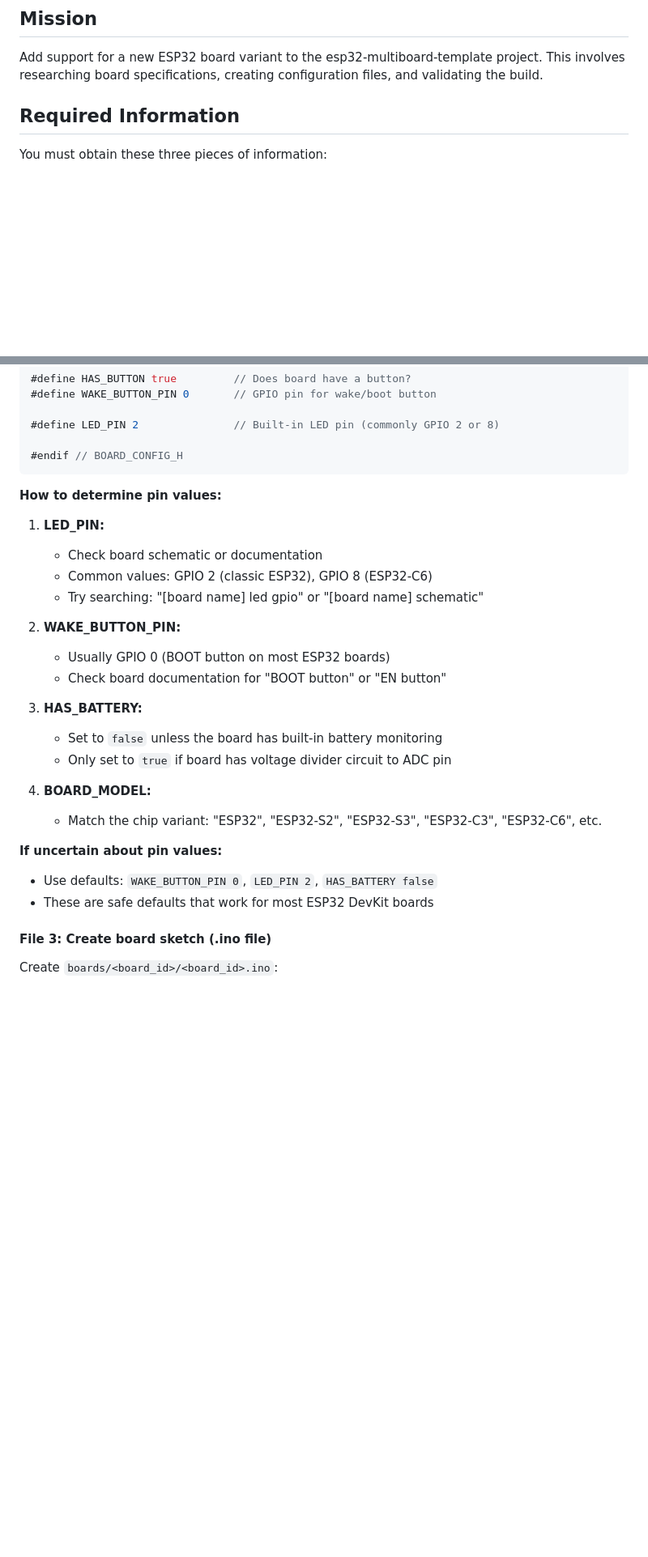
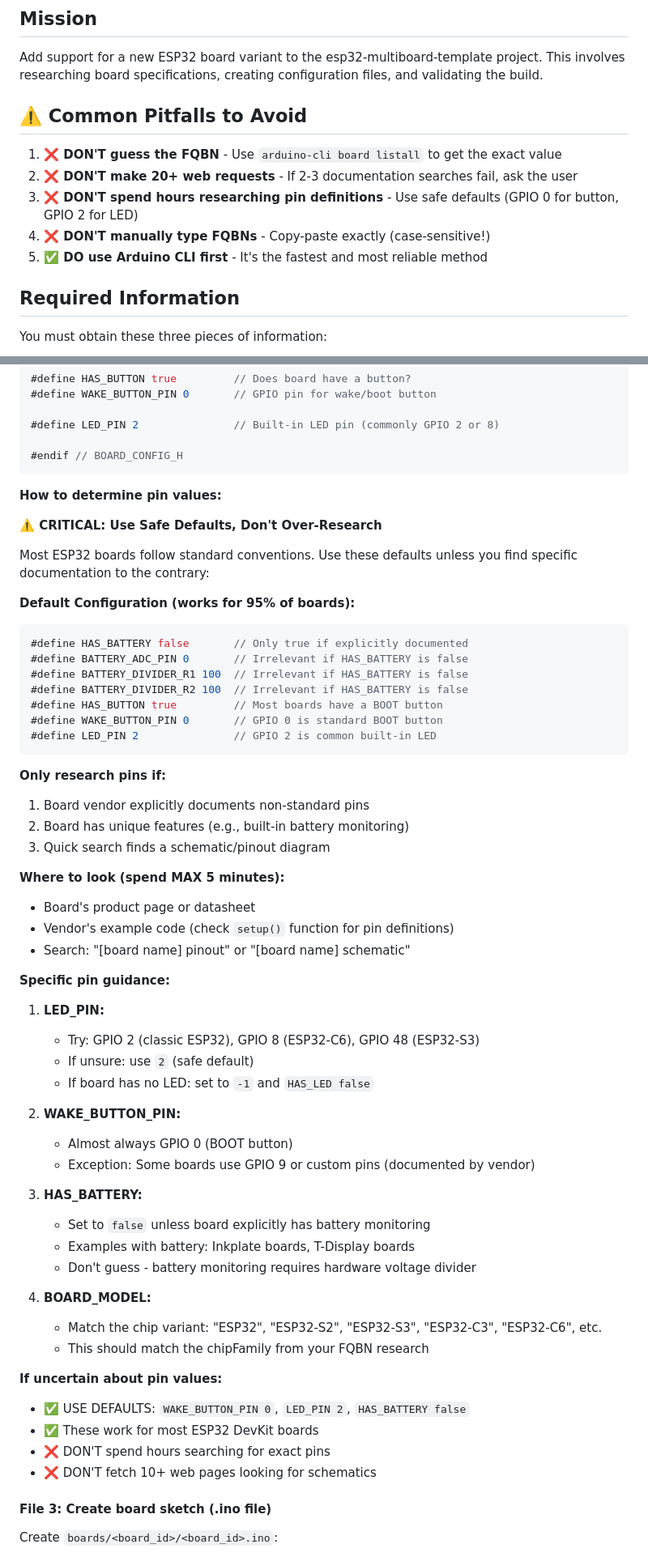
Before and after one commit to jantielens/esp32-multiboard-template, a Markdown page: .github/prompts/add-board.prompt.md, 2 parts joined by grey strips. Shown at 81% size. Drawn GitHub-style; blank space fills up the shorter version.

````diff
--- a/.github/prompts/add-board.prompt.md
+++ b/.github/prompts/add-board.prompt.md
@@ -2,6 +2,14 @@
 
 ## Mission
 Add support for a new ESP32 board variant to the esp32-multiboard-template project. This involves researching board specifications, creating configuration files, and validating the build.
+
+## ⚠️ Common Pitfalls to Avoid
+
+1. **❌ DON'T guess the FQBN** - Use `arduino-cli board listall` to get the exact value
+2. **❌ DON'T make 20+ web requests** - If 2-3 documentation searches fail, ask the user
+3. **❌ DON'T spend hours researching pin definitions** - Use safe defaults (GPIO 0 for button, GPIO 2 for LED)
+4. **❌ DON'T manually type FQBNs** - Copy-paste exactly (case-sensitive!)
+5. **✅ DO use Arduino CLI first** - It's the fastest and most reliable method
 
 ## Required Information
 
@@ -135,25 +201,56 @@ Create `boards/<board_id>/board_config.h`:
 
 **How to determine pin values:**
 
+**⚠️ CRITICAL: Use Safe Defaults, Don't Over-Research**
+
+Most ESP32 boards follow standard conventions. Use these defaults unless you find specific documentation to the contrary:
+
+**Default Configuration (works for 95% of boards):**
+```cpp
+#define HAS_BATTERY false       // Only true if explicitly documented
+#define BATTERY_ADC_PIN 0       // Irrelevant if HAS_BATTERY is false
+#define BATTERY_DIVIDER_R1 100  // Irrelevant if HAS_BATTERY is false
+#define BATTERY_DIVIDER_R2 100  // Irrelevant if HAS_BATTERY is false
+#define HAS_BUTTON true         // Most boards have a BOOT button
+#define WAKE_BUTTON_PIN 0       // GPIO 0 is standard BOOT button
+#define LED_PIN 2               // GPIO 2 is common built-in LED
+```
+
+**Only research pins if:**
+1. Board vendor explicitly documents non-standard pins
+2. Board has unique features (e.g., built-in battery monitoring)
+3. Quick search finds a schematic/pinout diagram
+
+**Where to look (spend MAX 5 minutes):**
+- Board's product page or datasheet
+- Vendor's example code (check `setup()` function for pin definitions)
+- Search: "[board name] pinout" or "[board name] schematic"
+
+**Specific pin guidance:**
+
 1. **LED_PIN:**
-   - Check board schematic or documentation
-   - Common values: GPIO 2 (classic ESP32), GPIO 8 (ESP32-C6)
-   - Try searching: "[board name] led gpio" or "[board name] schematic"
+   - Try: GPIO 2 (classic ESP32), GPIO 8 (ESP32-C6), GPIO 48 (ESP32-S3)
+   - If unsure: use `2` (safe default)
+   - If board has no LED: set to `-1` and `HAS_LED false`
 
 2. **WAKE_BUTTON_PIN:**
-   - Usually GPIO 0 (BOOT button on most ESP32 boards)
-   - Check board documentation for "BOOT button" or "EN button"
+   - Almost always GPIO 0 (BOOT button)
+   - Exception: Some boards use GPIO 9 or custom pins (documented by vendor)
 
 3. **HAS_BATTERY:**
-   - Set to `false` unless the board has built-in battery monitoring
-   - Only set to `true` if board has voltage divider circuit to ADC pin
+   - Set to `false` unless board explicitly has battery monitoring
+   - Examples with battery: Inkplate boards, T-Display boards
+   - Don't guess - battery monitoring requires hardware voltage divider
 
 4. **BOARD_MODEL:**
    - Match the chip variant: "ESP32", "ESP32-S2", "ESP32-S3", "ESP32-C3", "ESP32-C6", etc.
+   - This should match the chipFamily from your FQBN research
 
 **If uncertain about pin values:**
-- Use defaults: `WAKE_BUTTON_PIN 0`, `LED_PIN 2`, `HAS_BATTERY false`
-- These are safe defaults that work for most ESP32 DevKit boards
+- ✅ USE DEFAULTS: `WAKE_BUTTON_PIN 0`, `LED_PIN 2`, `HAS_BATTERY false`
+- ✅ These work for most ESP32 DevKit boards
+- ❌ DON'T spend hours searching for exact pins
+- ❌ DON'T fetch 10+ web pages looking for schematics
 
 #### File 3: Create board sketch (.ino file)
 
````
Also changed, not shown: other parts of .github/prompts/add-board.prompt.md (+90 -22 lines).
